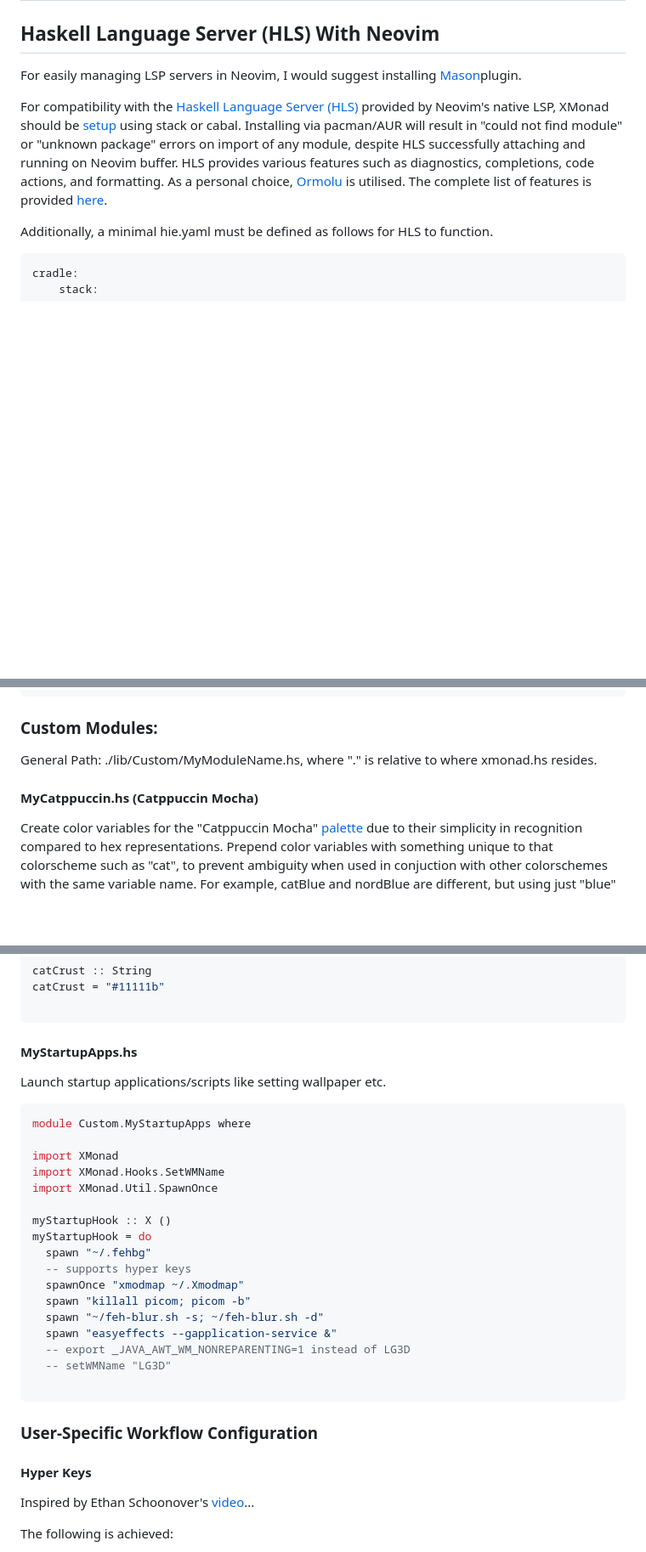
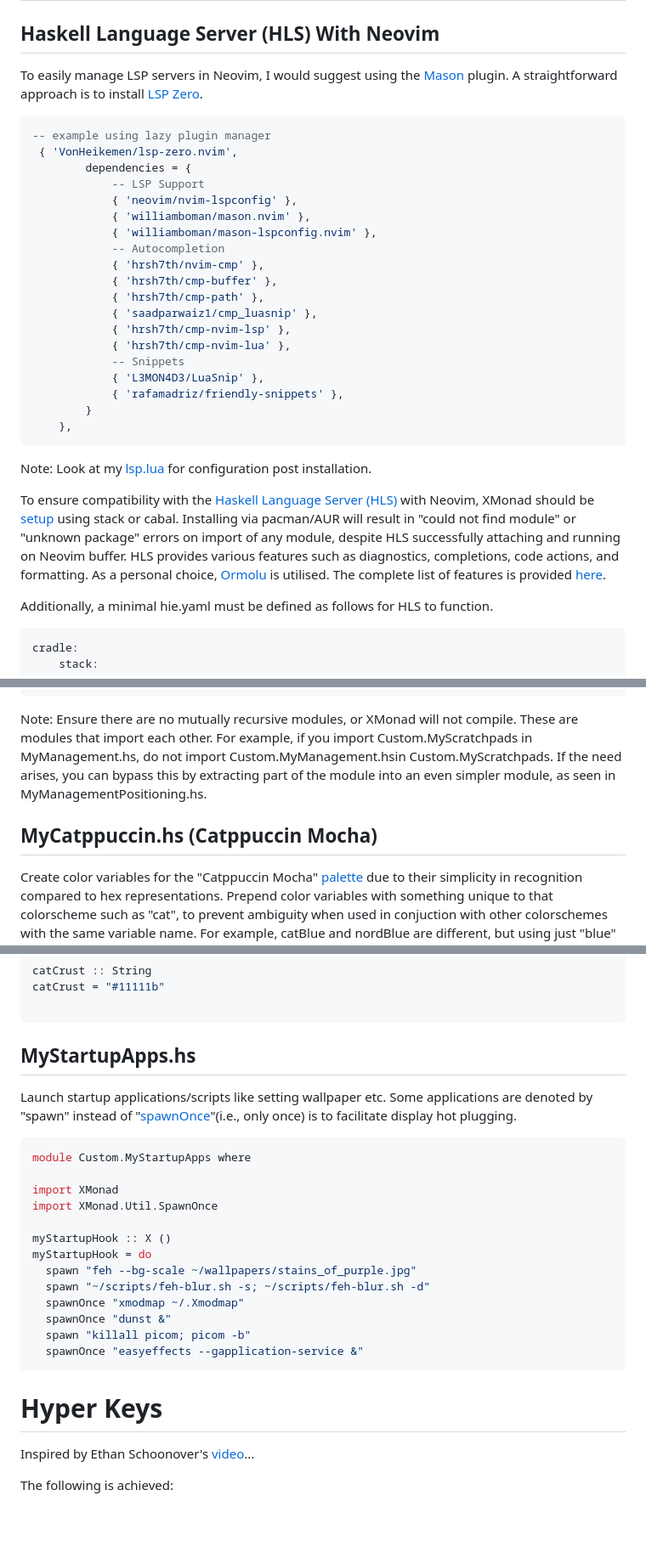
Before and after one commit to NeshHari/XMonad, a Markdown page: README.md, 3 parts joined by grey strips. Shown at 85% size. Rendered like a GitHub page; blank space fills up the shorter version.

````diff
--- a/README.md
+++ b/README.md
@@ -35,10 +36,31 @@ The following guide requires the latest/git version of XMonad to be installed to
 # Setup
 
 ## Haskell Language Server (HLS) With Neovim
-For easily managing LSP servers in Neovim, I would suggest installing [Mason](https://github.com/williamboman/mason.nvim)plugin.
+To easily manage LSP servers in Neovim, I would suggest using the [Mason](https://github.com/williamboman/mason.nvim) plugin. A straightforward approach is to install [LSP Zero](https://github.com/VonHeikemen/lsp-zero.nvim).
+```lua
+-- example using lazy plugin manager
+ { 'VonHeikemen/lsp-zero.nvim',
+        dependencies = {
+            -- LSP Support
+            { 'neovim/nvim-lspconfig' },
+            { 'williamboman/mason.nvim' },
+            { 'williamboman/mason-lspconfig.nvim' },
+            -- Autocompletion
+            { 'hrsh7th/nvim-cmp' },
+            { 'hrsh7th/cmp-buffer' },
+            { 'hrsh7th/cmp-path' },
+            { 'saadparwaiz1/cmp_luasnip' },
+            { 'hrsh7th/cmp-nvim-lsp' },
+            { 'hrsh7th/cmp-nvim-lua' },
+            -- Snippets
+            { 'L3MON4D3/LuaSnip' },
+            { 'rafamadriz/friendly-snippets' },
+        }
+    },
+```
+Note: Look at my [lsp.lua](./nvim/.config/nvim/after/plugin/lsp.lua) for configuration post installation.
 
-
-For compatibility with the [Haskell Language Server (HLS)](https://github.com/neovim/nvim-lspconfig/blob/master/doc/server_configurations.md#user-content-hls) provided by Neovim's native LSP, XMonad should be [setup](https://xmonad.org/INSTALL.html) using stack or cabal. Installing via pacman/AUR will result in "could not find module" or "unknown package" errors on import of any module, despite HLS successfully attaching and running on Neovim buffer. HLS provides various features such as diagnostics, completions, code actions, and formatting. As a personal choice, [Ormolu](https://haskell-language-server.readthedocs.io/en/latest/features.html)  is utilised. The complete list of features is provided [here](https://haskell-language-server.readthedocs.io/en/latest/features.html).
+To ensure compatibility with the [Haskell Language Server (HLS)](https://github.com/neovim/nvim-lspconfig/blob/master/doc/server_configurations.md#user-content-hls) with Neovim, XMonad should be [setup](https://xmonad.org/INSTALL.html) using stack or cabal. Installing via pacman/AUR will result in "could not find module" or "unknown package" errors on import of any module, despite HLS successfully attaching and running on Neovim buffer. HLS provides various features such as diagnostics, completions, code actions, and formatting. As a personal choice, [Ormolu](https://haskell-language-server.readthedocs.io/en/latest/features.html)  is utilised. The complete list of features is provided [here](https://haskell-language-server.readthedocs.io/en/latest/features.html).
 
 Additionally, a minimal hie.yaml must be defined as follows for HLS to function.
 ```yaml
@@ -103,10 +126,9 @@ xmonad/lib/Custom
 └── MyWorkspaces.hs
 ```
 
-### Custom Modules:
-General Path: ./lib/Custom/MyModuleName.hs, where "." is relative to where xmonad.hs resides.
+Note: Ensure there are no mutually recursive modules, or XMonad will not compile. These are modules that import each other. For example, if you import Custom.MyScratchpads in MyManagement.hs, do not import Custom.MyManagement.hsin Custom.MyScratchpads. If the need arises, you can bypass this by extracting part of the module into an even simpler module, as seen in MyManagementPositioning.hs.
 
-#### MyCatppuccin.hs  (Catppuccin Mocha)
+## MyCatppuccin.hs  (Catppuccin Mocha)
 Create color variables for the "Catppuccin Mocha" [palette](https://github.com/catppuccin/catppuccin#user-content--palettes) due to their simplicity in recognition compared to hex representations. Prepend color variables with something unique to that colorscheme such as "cat", to prevent ambiguity when used in conjuction with other colorschemes with the same variable name. For example, catBlue and nordBlue are different, but using just "blue" creates amguity errors.
 ```haskell
 module Custom.MyCatppuccin where
@@ -190,31 +212,26 @@ catCrust :: String
 catCrust = "#11111b"
 
 ```
-#### MyStartupApps.hs
-Launch startup applications/scripts like setting wallpaper etc.
+## MyStartupApps.hs
+Launch startup applications/scripts like setting wallpaper etc. Some applications are denoted by "spawn" instead of "[spawnOnce](https://hackage.haskell.org/package/xmonad-contrib-0.17.1/docs/XMonad-Util-SpawnOnce.html)"(i.e., only once) is to facilitate display hot plugging.
 ```haskell
 module Custom.MyStartupApps where
 
 import XMonad
-import XMonad.Hooks.SetWMName
 import XMonad.Util.SpawnOnce
 
 myStartupHook :: X ()
 myStartupHook = do
-  spawn "~/.fehbg"
-  -- supports hyper keys
+  spawn "feh --bg-scale ~/wallpapers/stains_of_purple.jpg"
+  spawn "~/scripts/feh-blur.sh -s; ~/scripts/feh-blur.sh -d"
   spawnOnce "xmodmap ~/.Xmodmap"
+  spawnOnce "dunst &"
   spawn "killall picom; picom -b"
-  spawn "~/feh-blur.sh -s; ~/feh-blur.sh -d"
-  spawn "easyeffects --gapplication-service &"
-  -- export _JAVA_AWT_WM_NONREPARENTING=1 instead of LG3D
-  -- setWMName "LG3D"
-
+  spawnOnce "easyeffects --gapplication-service &"
 ```
 
-### User-Specific Workflow Configuration
 
-#### Hyper Keys
+# Hyper Keys
 Inspired by Ethan Schoonover's [video](https://www.youtube.com/watch?v=70IxjLEmomg)...
 
 The following is achieved:
````
Also changed, not shown: other parts of README.md (+9 -7 lines).
